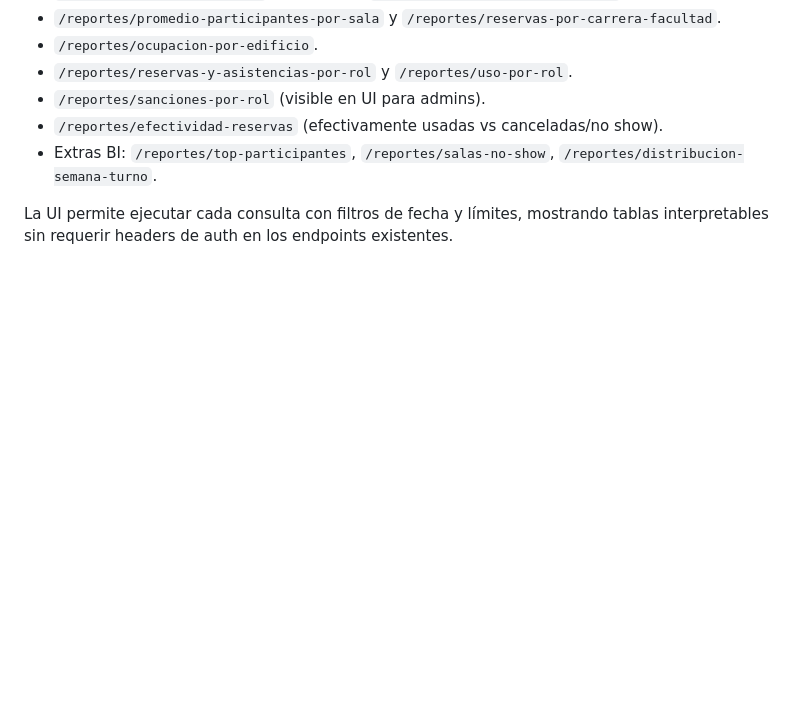
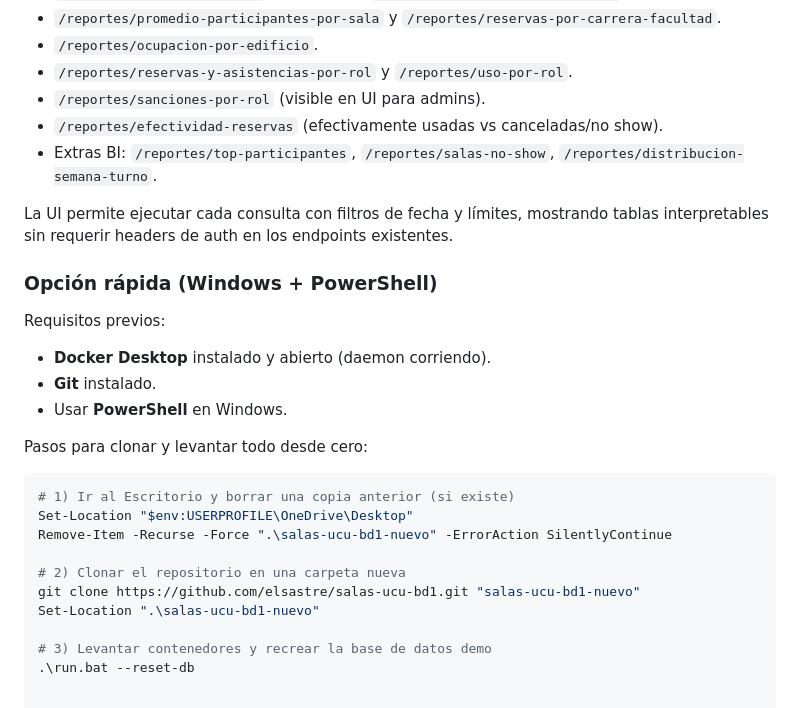
Before and after one commit to elsastre/salas-ucu-bd1, a Markdown page: README.md, the part around the change. Drawn GitHub-style; blank space fills up the shorter version.

````diff
--- a/README.md
+++ b/README.md
@@ -126,3 +126,25 @@ reportes en `/ui` (cada tarjeta tiene filtros propios):
 
 La UI permite ejecutar cada consulta con filtros de fecha y límites, mostrando tablas interpretables sin requerir headers de auth en
 los endpoints existentes.
+
+### Opción rápida (Windows + PowerShell)
+
+Requisitos previos:
+
+- **Docker Desktop** instalado y abierto (daemon corriendo).
+- **Git** instalado.
+- Usar **PowerShell** en Windows.
+
+Pasos para clonar y levantar todo desde cero:
+
+```powershell
+# 1) Ir al Escritorio y borrar una copia anterior (si existe)
+Set-Location "$env:USERPROFILE\OneDrive\Desktop"
+Remove-Item -Recurse -Force ".\salas-ucu-bd1-nuevo" -ErrorAction SilentlyContinue
+
+# 2) Clonar el repositorio en una carpeta nueva
+git clone https://github.com/elsastre/salas-ucu-bd1.git "salas-ucu-bd1-nuevo"
+Set-Location ".\salas-ucu-bd1-nuevo"
+
+# 3) Levantar contenedores y recrear la base de datos demo
+.\run.bat --reset-db
````
